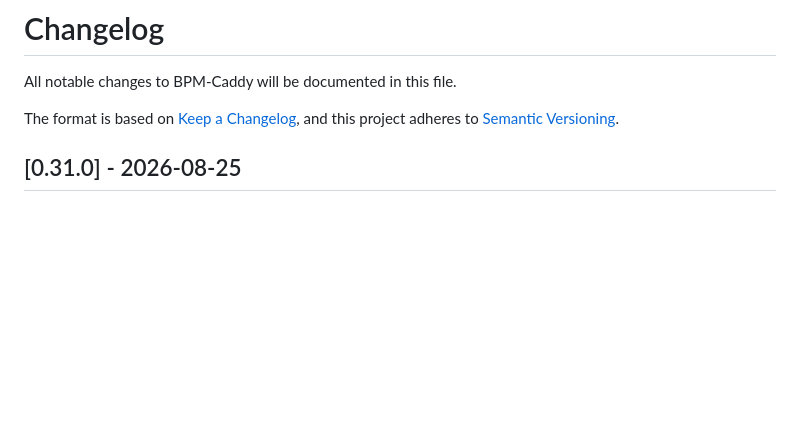
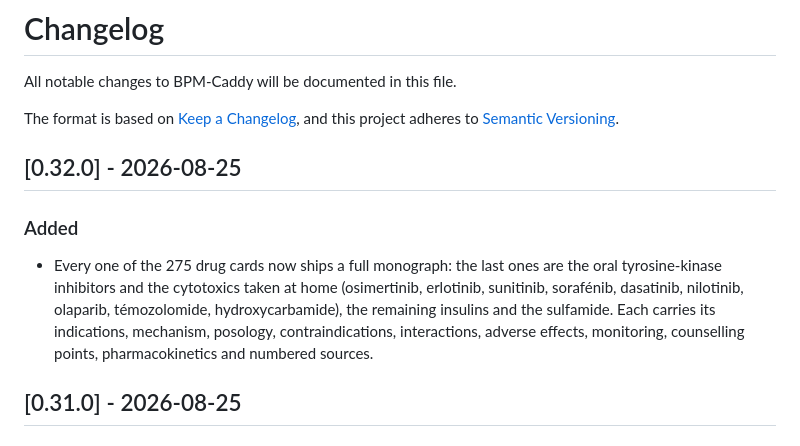
Before and after one commit to youssefsahli/bpm-caddy, a Markdown page: CHANGELOG.md, the part around the change. Drawn GitHub-style; blank space fills up the shorter version.

```diff
--- a/CHANGELOG.md
+++ b/CHANGELOG.md
@@ -4,6 +4,18 @@ All notable changes to BPM-Caddy will be documented in this file.
 
 The format is based on [Keep a Changelog](https://keepachangelog.com/en/1.1.0/),
 and this project adheres to [Semantic Versioning](https://semver.org/spec/v2.0.0.html).
+
+## [0.32.0] - 2026-08-25
+
+### Added
+- Every one of the 275 drug cards now ships a full monograph: the last
+  ones are the oral tyrosine-kinase inhibitors and the cytotoxics taken
+  at home (osimertinib, erlotinib, sunitinib, sorafénib, dasatinib,
+  nilotinib, olaparib, témozolomide, hydroxycarbamide), the remaining
+  insulins and the sulfamide. Each carries its indications, mechanism,
+  posology, contraindications, interactions, adverse effects,
+  monitoring, counselling points, pharmacokinetics and numbered
+  sources.
 
 ## [0.31.0] - 2026-08-25
 
```
Also changed, not shown: README.md (+1 -1 lines), docs/screenshot_dashboard.png, docs/screenshot_drugs.png, docs/screenshot_patient.png, 5 other files.
